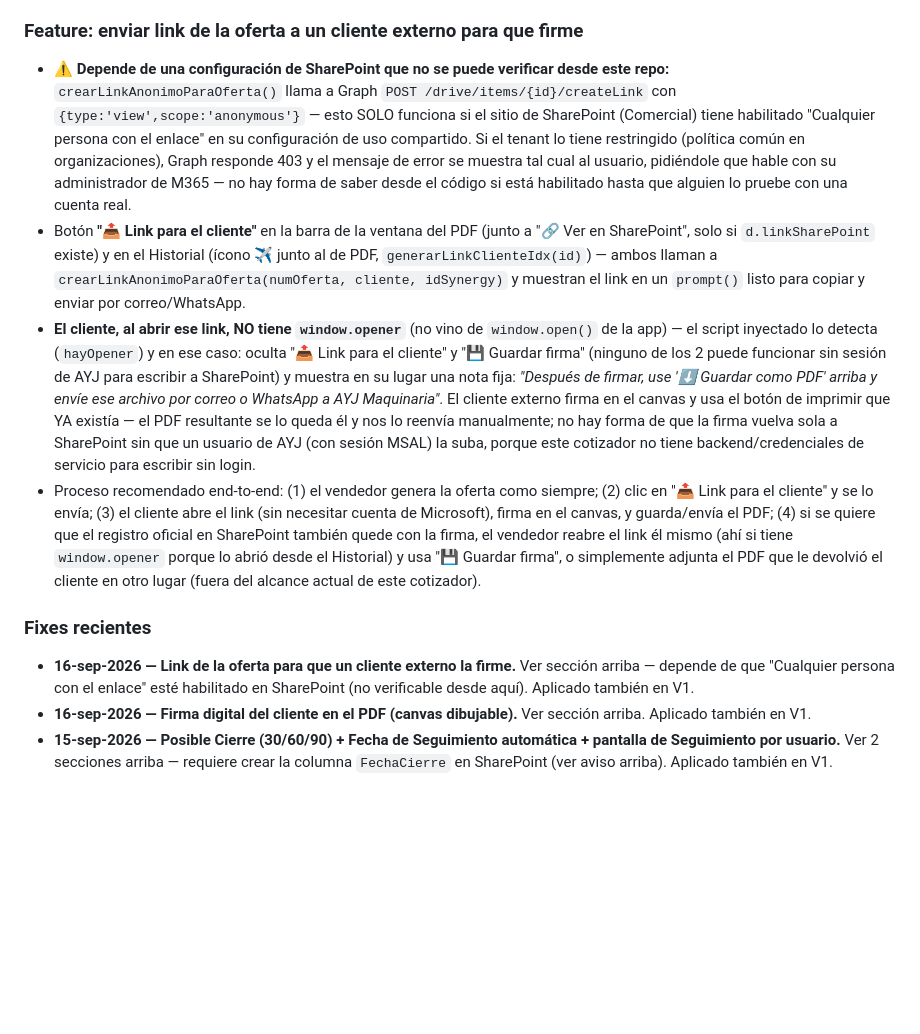
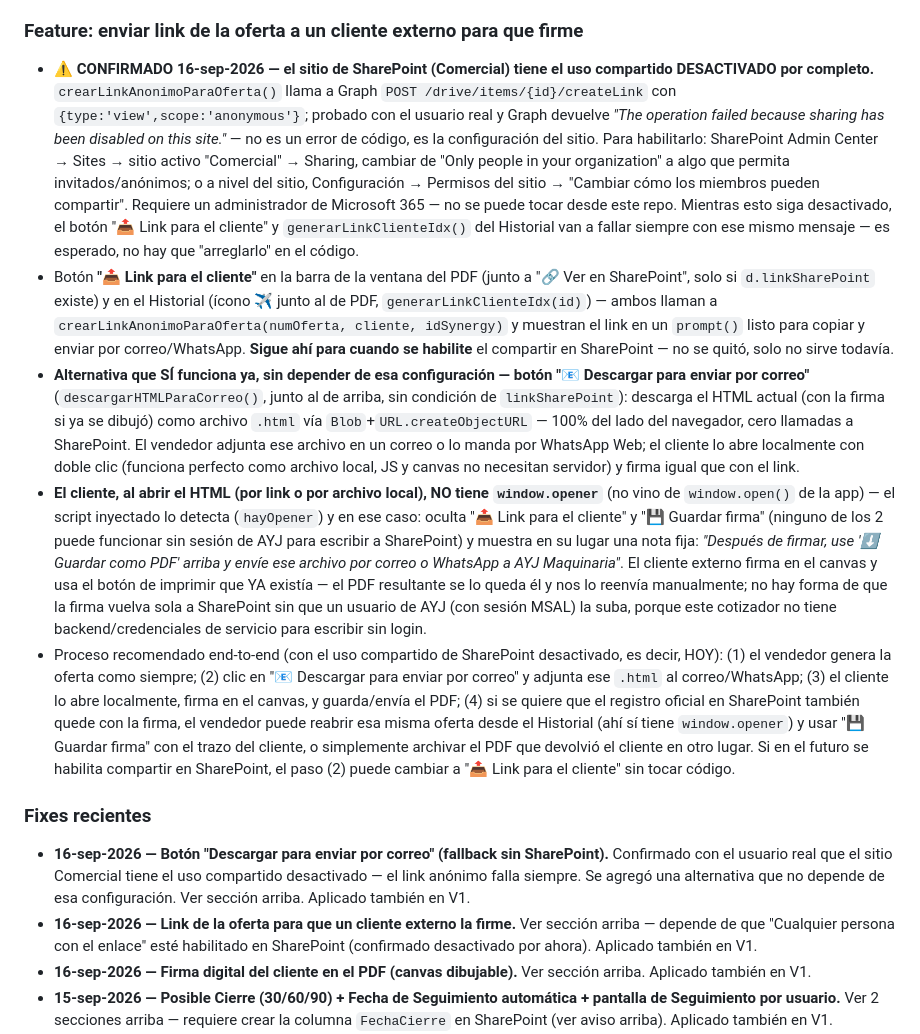
Before and after one commit to aristi01AYJ/cotizador-ayj-v2, a Markdown page: CLAUDE.md, the part around the change. Drawn GitHub-style; blank space fills up the shorter version.

Commit message:
docs: confirmar sharing desactivado en SharePoint y registrar el fallback de descarga
Co-Authored-By: Claude Sonnet 5 <noreply@anthropic.com>

```diff
--- a/CLAUDE.md
+++ b/CLAUDE.md
@@ -167,13 +167,15 @@ Feature "Posible cierre + Seguimiento" (abajo) necesita una columna **`FechaCier
 - Es una firma **visual/manuscrita digital**, con el mismo peso que firmar a mano sobre papel — no es una firma electrónica certificada (no hay verificación de identidad, sello de tiempo legal ni trazabilidad tipo DocuSign). Si en algún momento se necesita eso, es un proyecto aparte (servicio de firma electrónica pago + integración por API).
 
 ### Feature: enviar link de la oferta a un cliente externo para que firme
-- **⚠️ Depende de una configuración de SharePoint que no se puede verificar desde este repo:** `crearLinkAnonimoParaOferta()` llama a Graph `POST /drive/items/{id}/createLink` con `{type:'view',scope:'anonymous'}` — esto SOLO funciona si el sitio de SharePoint (Comercial) tiene habilitado "Cualquier persona con el enlace" en su configuración de uso compartido. Si el tenant lo tiene restringido (política común en organizaciones), Graph responde 403 y el mensaje de error se muestra tal cual al usuario, pidiéndole que hable con su administrador de M365 — no hay forma de saber desde el código si está habilitado hasta que alguien lo pruebe con una cuenta real.
-- Botón **"📤 Link para el cliente"** en la barra de la ventana del PDF (junto a "🔗 Ver en SharePoint", solo si `d.linkSharePoint` existe) y en el Historial (ícono ✈️ junto al de PDF, `generarLinkClienteIdx(id)`) — ambos llaman a `crearLinkAnonimoParaOferta(numOferta, cliente, idSynergy)` y muestran el link en un `prompt()` listo para copiar y enviar por correo/WhatsApp.
-- **El cliente, al abrir ese link, NO tiene `window.opener`** (no vino de `window.open()` de la app) — el script inyectado lo detecta (`hayOpener`) y en ese caso: oculta "📤 Link para el cliente" y "💾 Guardar firma" (ninguno de los 2 puede funcionar sin sesión de AYJ para escribir a SharePoint) y muestra en su lugar una nota fija: *"Después de firmar, use '⬇ Guardar como PDF' arriba y envíe ese archivo por correo o WhatsApp a AYJ Maquinaria"*. El cliente externo firma en el canvas y usa el botón de imprimir que YA existía — el PDF resultante se lo queda él y nos lo reenvía manualmente; no hay forma de que la firma vuelva sola a SharePoint sin que un usuario de AYJ (con sesión MSAL) la suba, porque este cotizador no tiene backend/credenciales de servicio para escribir sin login.
-- Proceso recomendado end-to-end: (1) el vendedor genera la oferta como siempre; (2) clic en "📤 Link para el cliente" y se lo envía; (3) el cliente abre el link (sin necesitar cuenta de Microsoft), firma en el canvas, y guarda/envía el PDF; (4) si se quiere que el registro oficial en SharePoint también quede con la firma, el vendedor reabre el link él mismo (ahí si tiene `window.opener` porque lo abrió desde el Historial) y usa "💾 Guardar firma", o simplemente adjunta el PDF que le devolvió el cliente en otro lugar (fuera del alcance actual de este cotizador).
+- **⚠️ CONFIRMADO 16-sep-2026 — el sitio de SharePoint (Comercial) tiene el uso compartido DESACTIVADO por completo.** `crearLinkAnonimoParaOferta()` llama a Graph `POST /drive/items/{id}/createLink` con `{type:'view',scope:'anonymous'}`; probado con el usuario real y Graph devuelve *"The operation failed because sharing has been disabled on this site."* — no es un error de código, es la configuración del sitio. Para habilitarlo: SharePoint Admin Center → Sites → sitio activo "Comercial" → Sharing, cambiar de "Only people in your organization" a algo que permita invitados/anónimos; o a nivel del sitio, Configuración → Permisos del sitio → "Cambiar cómo los miembros pueden compartir". Requiere un administrador de Microsoft 365 — no se puede tocar desde este repo. Mientras esto siga desactivado, el botón "📤 Link para el cliente" y `generarLinkClienteIdx()` del Historial van a fallar siempre con ese mismo mensaje — es esperado, no hay que "arreglarlo" en el código.
+- Botón **"📤 Link para el cliente"** en la barra de la ventana del PDF (junto a "🔗 Ver en SharePoint", solo si `d.linkSharePoint` existe) y en el Historial (ícono ✈️ junto al de PDF, `generarLinkClienteIdx(id)`) — ambos llaman a `crearLinkAnonimoParaOferta(numOferta, cliente, idSynergy)` y muestran el link en un `prompt()` listo para copiar y enviar por correo/WhatsApp. **Sigue ahí para cuando se habilite** el compartir en SharePoint — no se quitó, solo no sirve todavía.
+- **Alternativa que SÍ funciona ya, sin depender de esa configuración — botón "📧 Descargar para enviar por correo"** (`descargarHTMLParaCorreo()`, junto al de arriba, sin condición de `linkSharePoint`): descarga el HTML actual (con la firma si ya se dibujó) como archivo `.html` vía `Blob`+`URL.createObjectURL` — 100% del lado del navegador, cero llamadas a SharePoint. El vendedor adjunta ese archivo en un correo o lo manda por WhatsApp Web; el cliente lo abre localmente con doble clic (funciona perfecto como archivo local, JS y canvas no necesitan servidor) y firma igual que con el link.
+- **El cliente, al abrir el HTML (por link o por archivo local), NO tiene `window.opener`** (no vino de `window.open()` de la app) — el script inyectado lo detecta (`hayOpener`) y en ese caso: oculta "📤 Link para el cliente" y "💾 Guardar firma" (ninguno de los 2 puede funcionar sin sesión de AYJ para escribir a SharePoint) y muestra en su lugar una nota fija: *"Después de firmar, use '⬇ Guardar como PDF' arriba y envíe ese archivo por correo o WhatsApp a AYJ Maquinaria"*. El cliente externo firma en el canvas y usa el botón de imprimir que YA existía — el PDF resultante se lo queda él y nos lo reenvía manualmente; no hay forma de que la firma vuelva sola a SharePoint sin que un usuario de AYJ (con sesión MSAL) la suba, porque este cotizador no tiene backend/credenciales de servicio para escribir sin login.
+- Proceso recomendado end-to-end (con el uso compartido de SharePoint desactivado, es decir, HOY): (1) el vendedor genera la oferta como siempre; (2) clic en "📧 Descargar para enviar por correo" y adjunta ese `.html` al correo/WhatsApp; (3) el cliente lo abre localmente, firma en el canvas, y guarda/envía el PDF; (4) si se quiere que el registro oficial en SharePoint también quede con la firma, el vendedor puede reabrir esa misma oferta desde el Historial (ahí sí tiene `window.opener`) y usar "💾 Guardar firma" con el trazo del cliente, o simplemente archivar el PDF que devolvió el cliente en otro lugar. Si en el futuro se habilita compartir en SharePoint, el paso (2) puede cambiar a "📤 Link para el cliente" sin tocar código.
 
 ### Fixes recientes
-- **16-sep-2026 — Link de la oferta para que un cliente externo la firme.** Ver sección arriba — depende de que "Cualquier persona con el enlace" esté habilitado en SharePoint (no verificable desde aquí). Aplicado también en V1.
+- **16-sep-2026 — Botón "Descargar para enviar por correo" (fallback sin SharePoint).** Confirmado con el usuario real que el sitio Comercial tiene el uso compartido desactivado — el link anónimo falla siempre. Se agregó una alternativa que no depende de esa configuración. Ver sección arriba. Aplicado también en V1.
+- **16-sep-2026 — Link de la oferta para que un cliente externo la firme.** Ver sección arriba — depende de que "Cualquier persona con el enlace" esté habilitado en SharePoint (confirmado desactivado por ahora). Aplicado también en V1.
 - **16-sep-2026 — Firma digital del cliente en el PDF (canvas dibujable).** Ver sección arriba. Aplicado también en V1.
 - **15-sep-2026 — Posible Cierre (30/60/90) + Fecha de Seguimiento automática + pantalla de Seguimiento por usuario.** Ver 2 secciones arriba — requiere crear la columna `FechaCierre` en SharePoint (ver aviso arriba). Aplicado también en V1.
 - **15-sep-2026 — Agrupar revisiones (-R2, -R3...) en las estadísticas ("Solo vigentes").** Ver sección arriba. Aplicado también en V1.
```
